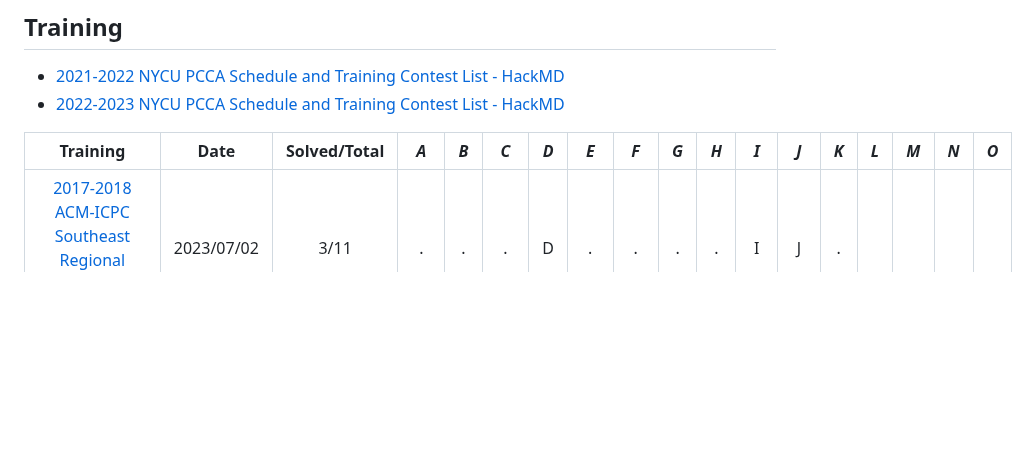
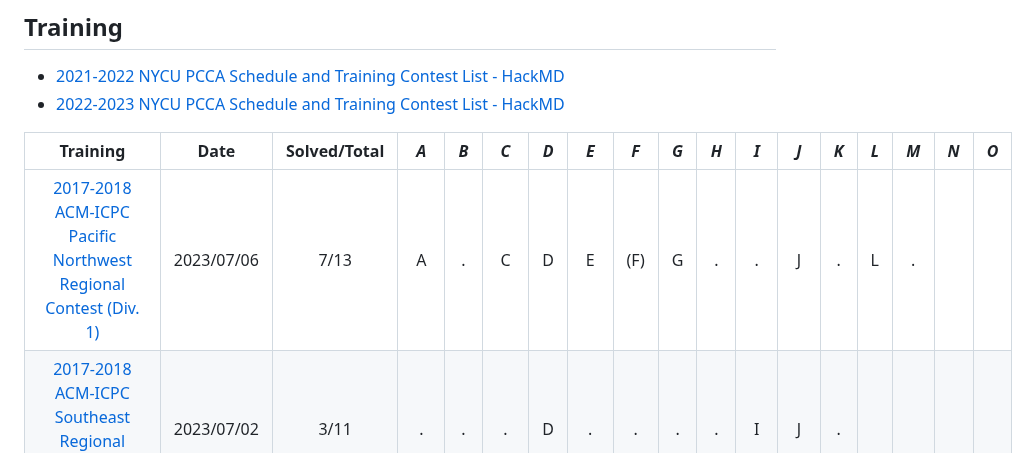
Before and after one commit to nella17/NYCU_gAwr_gurA, a Markdown page: README.md, the part around the change. GitHub-like rendering; blank space fills up the shorter version.

Commit message:
add "2017-2018 ACM-ICPC Pacific Northwest Regional Contest"

```diff
--- a/README.md
+++ b/README.md
@@ -35,6 +35,7 @@ by nella17, hakkaz, iris2617
 
 |                           Training                           |    Date    | Solved/Total | ***A*** | ***B*** | ***C*** | ***D*** | ***E*** | ***F*** | ***G*** | ***H*** | ***I*** | ***J*** | ***K*** | ***L*** | ***M*** | ***N*** | ***O*** |
 | :----------------------------------------------------------: | :--------: | :----------: | :-----: | :-----: | :-----: | :-----: | :-----: | :-----: | :-----: | :-----: | :-----: | :-----: | :-----: | :-----: | :-----: | :-----: | ------- |
+| [2017-2018 ACM-ICPC Pacific Northwest Regional Contest (Div. 1)](https://codeforces.com/gym/101615) | 2023/07/06 |     7/13     |    A    |    .    |    C    |    D    |    E    |   (F)   |    G    |    .    |    .    |    J    |    .    |    L    |    .    |         |         |
 | [2017-2018 ACM-ICPC Southeast Regional Contest (Div. 1)](https://codeforces.com/gym/101617) | 2023/07/02 |     3/11     |    .    |    .    |    .    |    D    |    .    |    .    |    .    |    .    |    I    |    J    |    .    |         |         |         |         |
 | [2022-2023 Winter Petrozavodsk Camp, Day 4: KAIST+KOI Contest](https://codeforces.com/gym/104345) | 2023/06/15 |     4/13     |    .    |    B    |    .    |    .    |    .    |   (F)   |    .    |    H    |    .    |    J    |    .    |    .    |    M    |         |         |
 | [2022-2023 ACM-ICPC Latin American Regional Programming Contest](https://codeforces.com/gym/104252) | 2023/05/17 |     9/13     |    A    |    .    |    C    |    D    |    E    |    .    |    .    |    H    |    I    |    .    |    K    |    L    |    M    |         |         |
```
